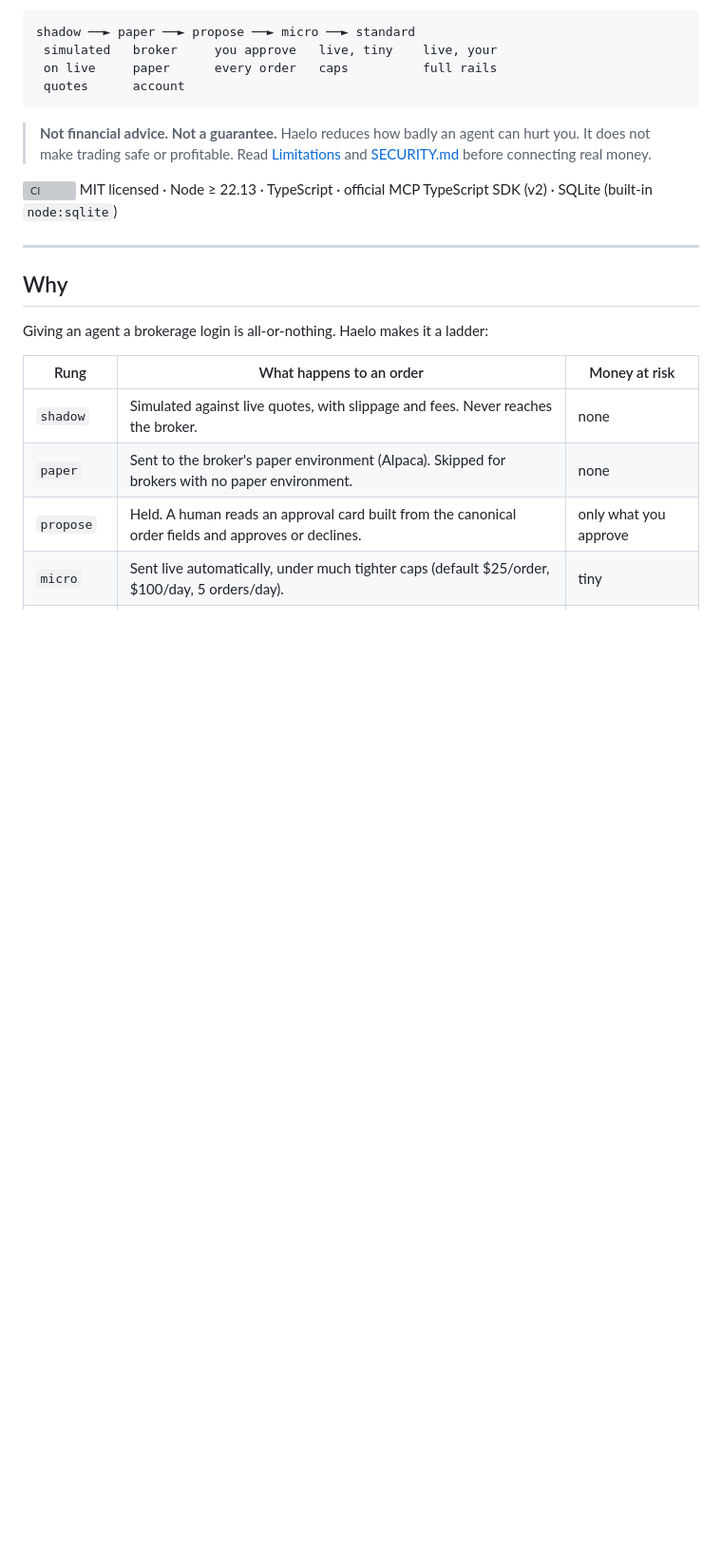
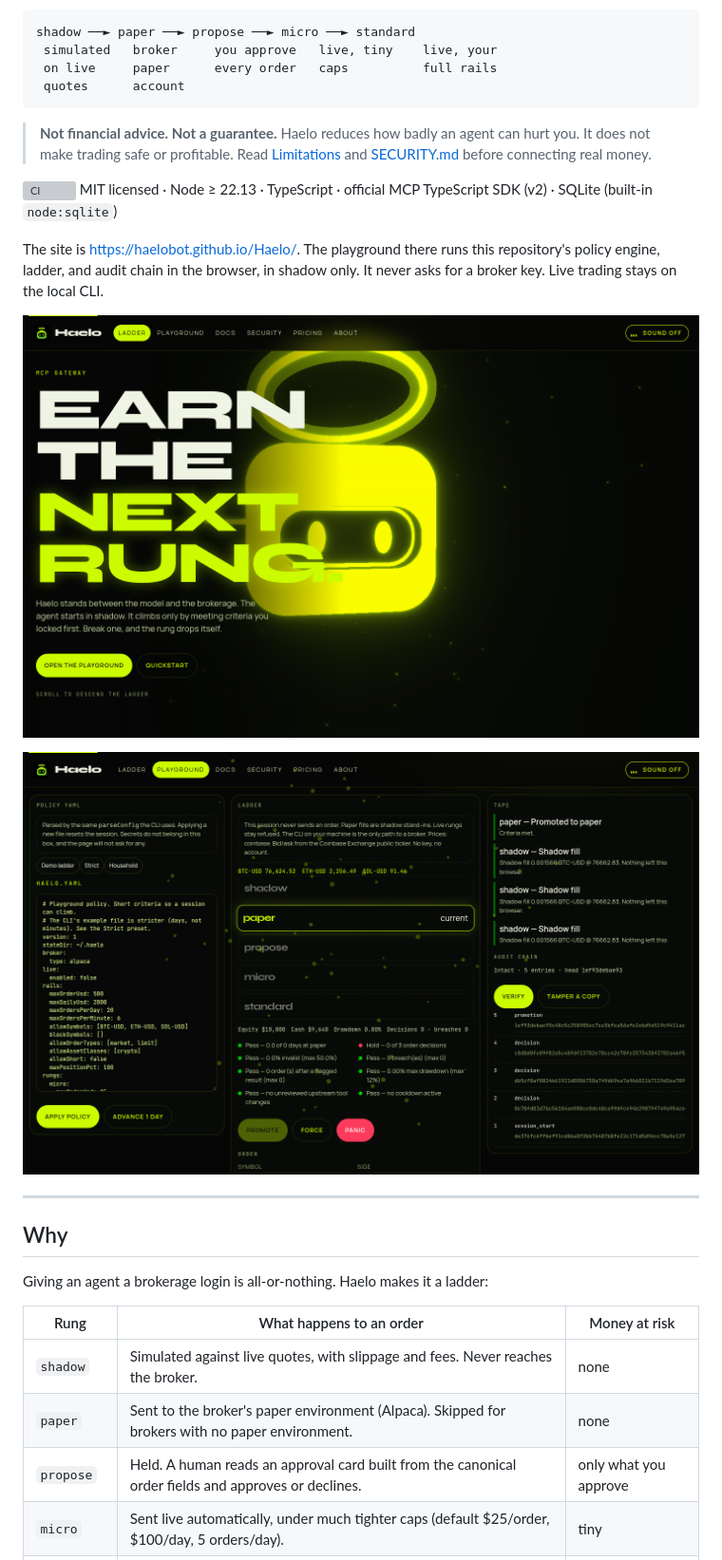
Before and after one commit to HaeloBot/Haelo, a Markdown page: README.md, the part around the change. Shown at 95% size. Rendered like a GitHub page; pictures changed too: docs/website/landing.png (added), docs/website/playground.png (added); blank space fills up the shorter version; grey boxes are pictures that could not be loaded.

Commit message:
Document the website and add landing and playground screenshots
Co-authored-by: Kay <kaydayhey@users.noreply.github.com>

```diff
--- a/README.md
+++ b/README.md
@@ -15,6 +15,11 @@ shadow ──► paper ──► propose ──► micro ──► standard
 
 [![CI](https://github.com/HaeloBot/Haelo/actions/workflows/ci.yml/badge.svg)](https://github.com/HaeloBot/Haelo/actions/workflows/ci.yml)
 MIT licensed · Node ≥ 22.13 · TypeScript · official MCP TypeScript SDK (v2) · SQLite (built-in `node:sqlite`)
+
+The site is [https://haelobot.github.io/Haelo/](https://haelobot.github.io/Haelo/). The playground there runs this repository's policy engine, ladder, and audit chain in the browser, in shadow only. It never asks for a broker key. Live trading stays on the local CLI.
+
+<p align="center"><img src="docs/website/landing.png" alt="Haelo landing page. A lime robot with a halo beside the headline Earn the next rung." width="780"></p>
+<p align="center"><img src="docs/website/playground.png" alt="Haelo playground after a shadow session promoted to paper, with the hash-chained audit log." width="780"></p>
 
 ---
 
```
